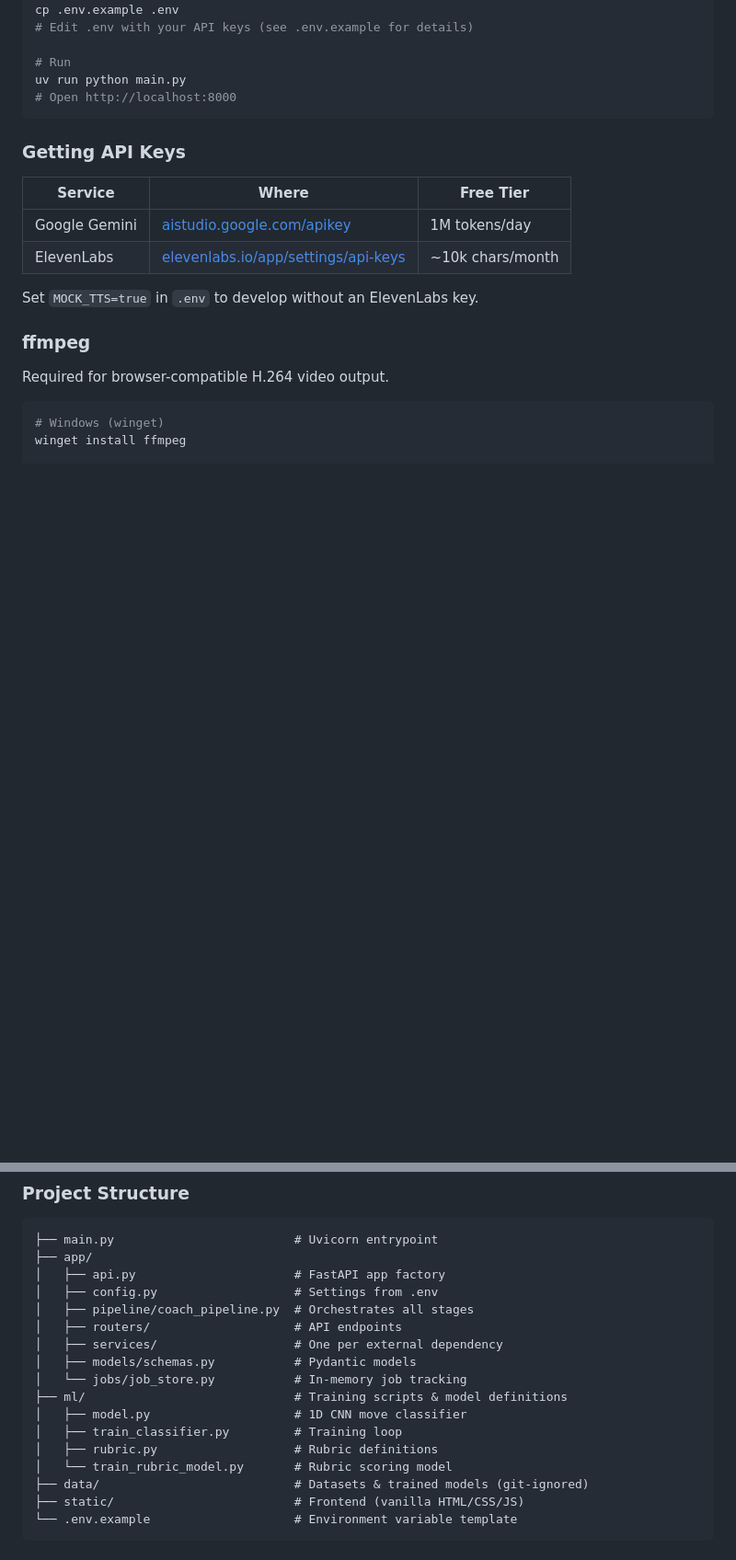
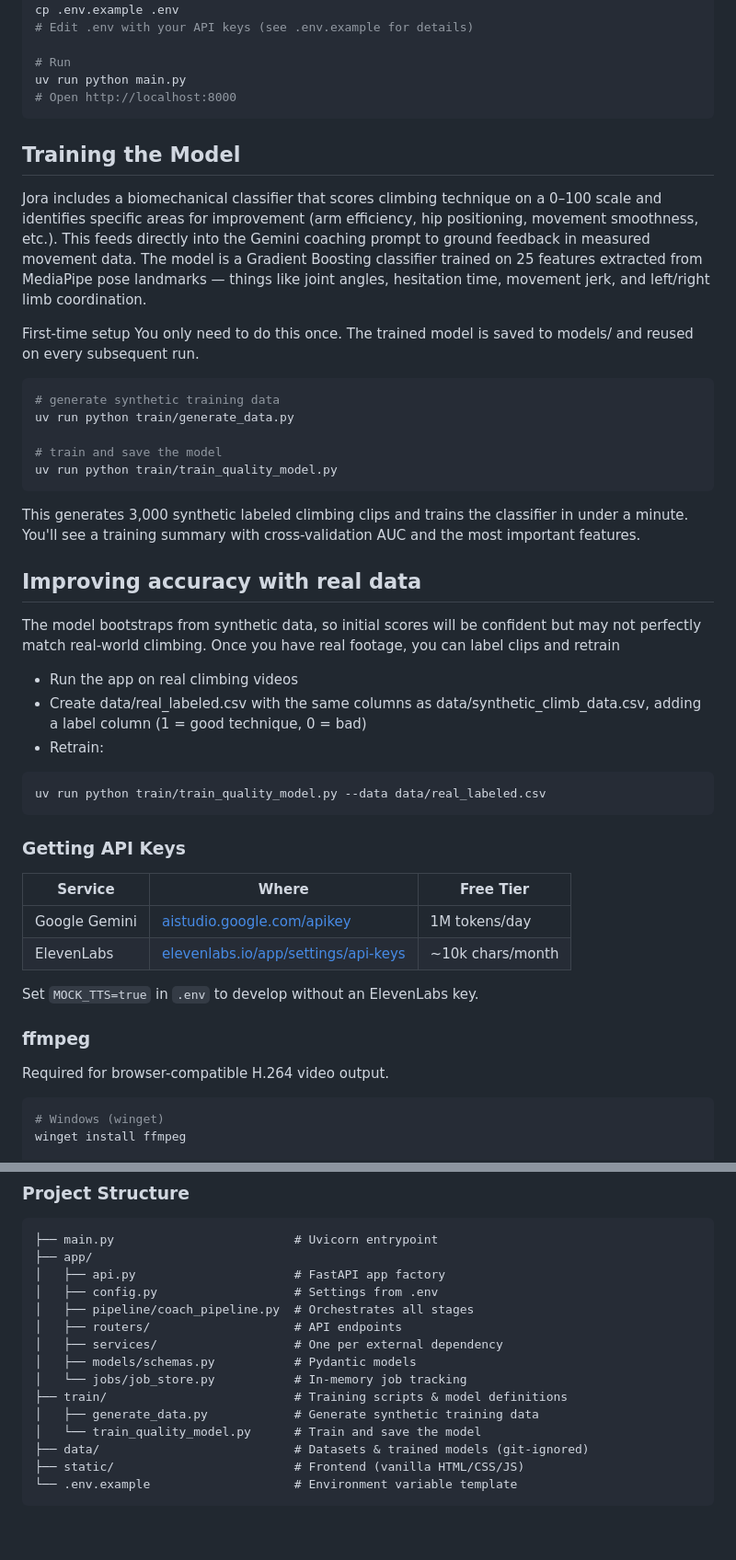
Before and after one commit to sams222/ML-Hackweek, a Markdown page: README.md, 2 parts joined by grey strips. Shown at 92% size. Rendered like a GitHub page; blank space fills up the shorter version.

Commit message:
docs: add training instructions

````diff
--- a/README.md
+++ b/README.md
@@ -26,6 +26,34 @@ cp .env.example .env
 # Run
 uv run python main.py
 # Open http://localhost:8000
+```
+
+## Training the Model
+Jora includes a biomechanical classifier that scores climbing technique on a 0–100 scale and identifies specific areas for improvement (arm efficiency, hip positioning, movement smoothness, etc.).
+This feeds directly into the Gemini coaching prompt to ground feedback in measured movement data.
+The model is a Gradient Boosting classifier trained on 25 features extracted from MediaPipe pose landmarks — things like joint angles, hesitation time, movement jerk, and left/right limb coordination.
+
+First-time setup
+You only need to do this once. The trained model is saved to models/ and reused on every subsequent run.
+
+```bash
+# generate synthetic training data
+uv run python train/generate_data.py
+
+# train and save the model
+uv run python train/train_quality_model.py
+```
+
+This generates 3,000 synthetic labeled climbing clips and trains the classifier in under a minute. You'll see a training summary with cross-validation AUC and the most important features.
+
+## Improving accuracy with real data
+The model bootstraps from synthetic data, so initial scores will be confident but may not perfectly match real-world climbing. Once you have real footage, you can label clips and retrain
+- Run the app on real climbing videos
+- Create data/real_labeled.csv with the same columns as data/synthetic_climb_data.csv, adding a label column (1 = good technique, 0 = bad)
+- Retrain:
+
+```bash
+uv run python train/train_quality_model.py --data data/real_labeled.csv
 ```
 
 ### Getting API Keys
@@ -79,11 +107,9 @@ Pipeline stages:
 │   ├── services/                   # One per external dependency
 │   ├── models/schemas.py           # Pydantic models
 │   └── jobs/job_store.py           # In-memory job tracking
-├── ml/                             # Training scripts & model definitions
-│   ├── model.py                    # 1D CNN move classifier
-│   ├── train_classifier.py         # Training loop
-│   ├── rubric.py                   # Rubric definitions
-│   └── train_rubric_model.py       # Rubric scoring model
+├── train/                          # Training scripts & model definitions
+│   ├── generate_data.py            # Generate synthetic training data
+│   └── train_quality_model.py      # Train and save the model
 ├── data/                           # Datasets & trained models (git-ignored)
 ├── static/                         # Frontend (vanilla HTML/CSS/JS)
 └── .env.example                    # Environment variable template
````
